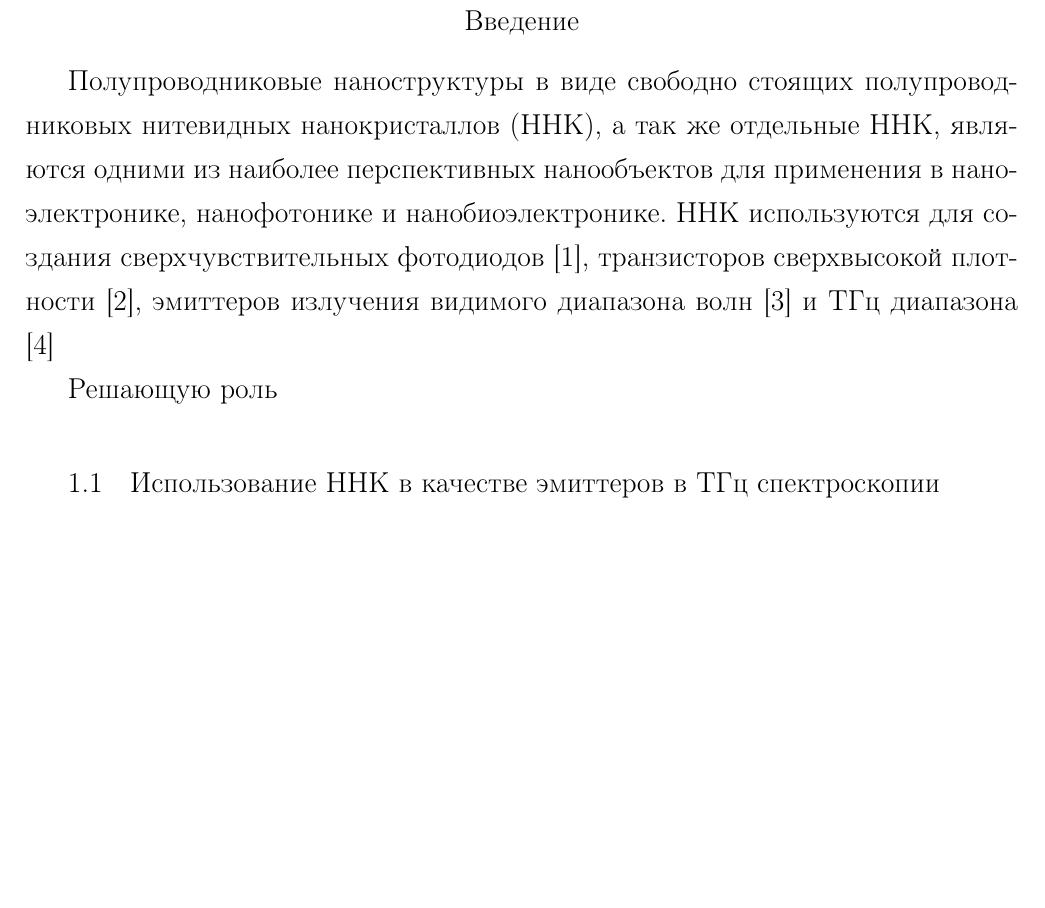
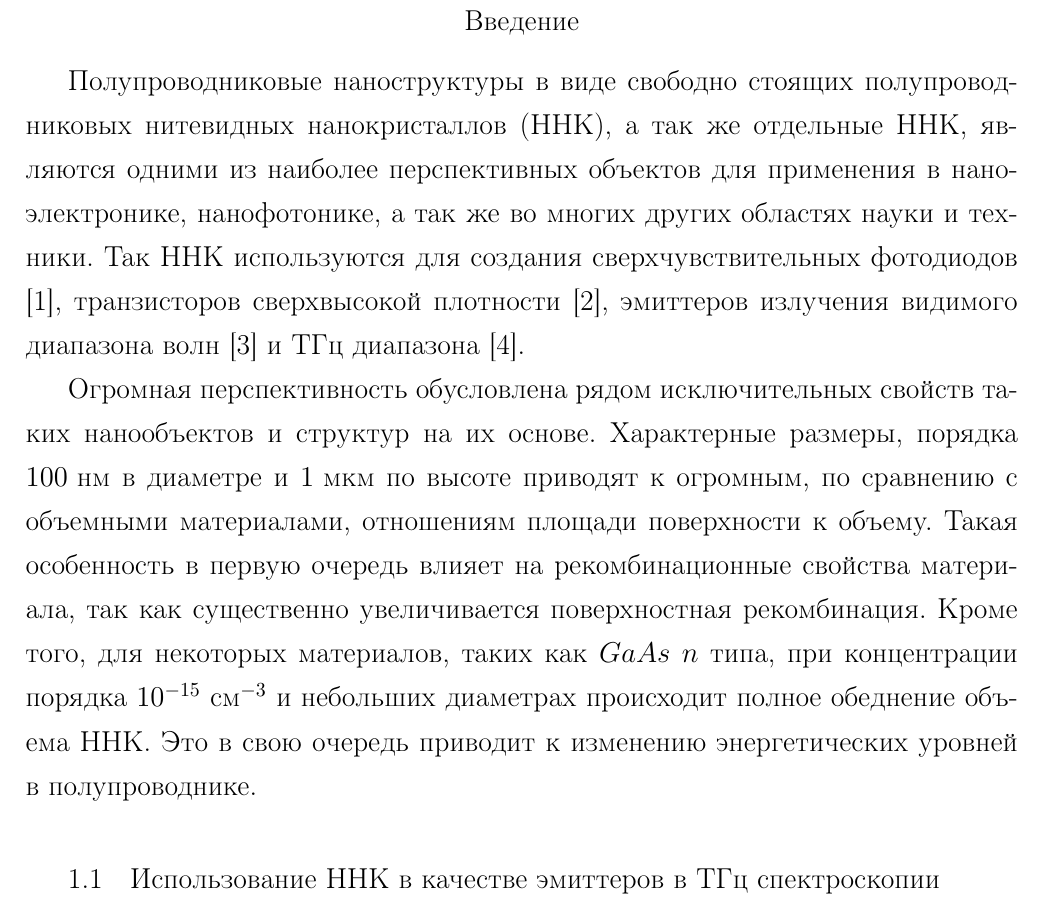
Before and after one commit to AntonCoon/Master, a LaTeX thesis (MastersThesis/thesis.tex): part of page 4 of 11, cut so that both start at the same text, the shorter picture padded with empty space. Compiled offline with pdfLaTeX.

Commit message:
new in intro

```diff
--- a/MastersThesis/thesis.tex
+++ b/MastersThesis/thesis.tex
@@ -66,12 +67,6 @@
 \captionsetup[table]{labelformat=gosttable}
 \renewcommand{\thesubfigure}{\asbuk{subfigure}}
 
-\usepackage{fancyhdr}
-\pagestyle{fancy}
-\fancyhf{}
-\fancyhead[C]{\thepage}
-\renewcommand{\headrulewidth}{0pt}
-
 
 \usepackage{geometry}
 \geometry{left=2.5cm}
@@ -102,6 +97,13 @@
 \setlength{\bibsep}{0pt}
 
 
+\usepackage{fancyhdr} % пакет для установки колонтитулов
+\pagestyle{fancy} % смена стиля оформления страниц
+\fancyhf{} % очистка текущих значений
+\fancyhead[C]{\thepage} % установка верхнего колонтитула
+\renewcommand{\headrulewidth}{0pt} % убрать разделительную линию
+
+
 \title{Бакалавр}
 \author{Елисеев}
 \date{The date}
@@ -129,10 +131,10 @@
 	\tableofcontents
 	\chapter{Введение}
 		Полупроводниковые наноструктуры в виде свободно стоящих
-полупроводниковых нитевидных нанокристаллов (ННК), а так же отдельные ННК, являются одними из наиболее перспективных нанообъектов для применения в наноэлектронике,
-нанофотонике и нанобиоэлектронике. ННК используются для создания
-сверхчувствительных фотодиодов \cite{semicondNNW2006}, транзисторов сверхвысокой плотности \cite{NNWtransistors}, эмиттеров излучения видимого диапазона волн \cite{singleNNWlaser} и ТГц диапазона \cite{THzGeneration}\par
-Решающую роль
+полупроводниковых нитевидных нанокристаллов (ННК), а так же отдельные ННК, являются одними из наиболее перспективных объектов для применения в наноэлектронике,
+нанофотонике, а так же во многих других областях науки и техники. Так ННК используются для создания
+сверхчувствительных фотодиодов \cite{semicondNNW2006}, транзисторов сверхвысокой плотности \cite{NNWtransistors}, эмиттеров излучения видимого диапазона волн \cite{singleNNWlaser} и ТГц диапазона \cite{THzGeneration}.\par
+Огромная перспективность обусловлена рядом исключительных свойств таких нанообъектов и структур на их основе. Характерные размеры, порядка $100 \text{ нм}$ в диаметре и $1 \text{ мкм}$ по высоте приводят к огромным, по сравнению с объемными материалами, отношениям площади поверхности к объему. Такая особенность в первую очередь влияет на рекомбинационные свойства материала, так как существенно увеличивается поверхностная рекомбинация. Кроме того, для некоторых материалов, таких как $GaAs$ $n$ типа, при концентрации порядка $10^{-15} \text{ см}^{-3}$ и небольших диаметрах происходит полное обеднение объема ННК. Это в свою очередь приводит к изменению энергетических уровней в полупроводнике.
 		\section{Использование ННК в качестве эмиттеров в ТГц спектроскопии}
 			Найти первую статью про ТГц спектроскопию.\par
 			Рассказать о том, почему лучше использовать ННК в качестве эмиттеров ТГц.\par
```
Also changed, not shown: MastersThesis/thesis.pdf, MastersThesis/thesis.tex (1 more changed lines), 2 other files.
